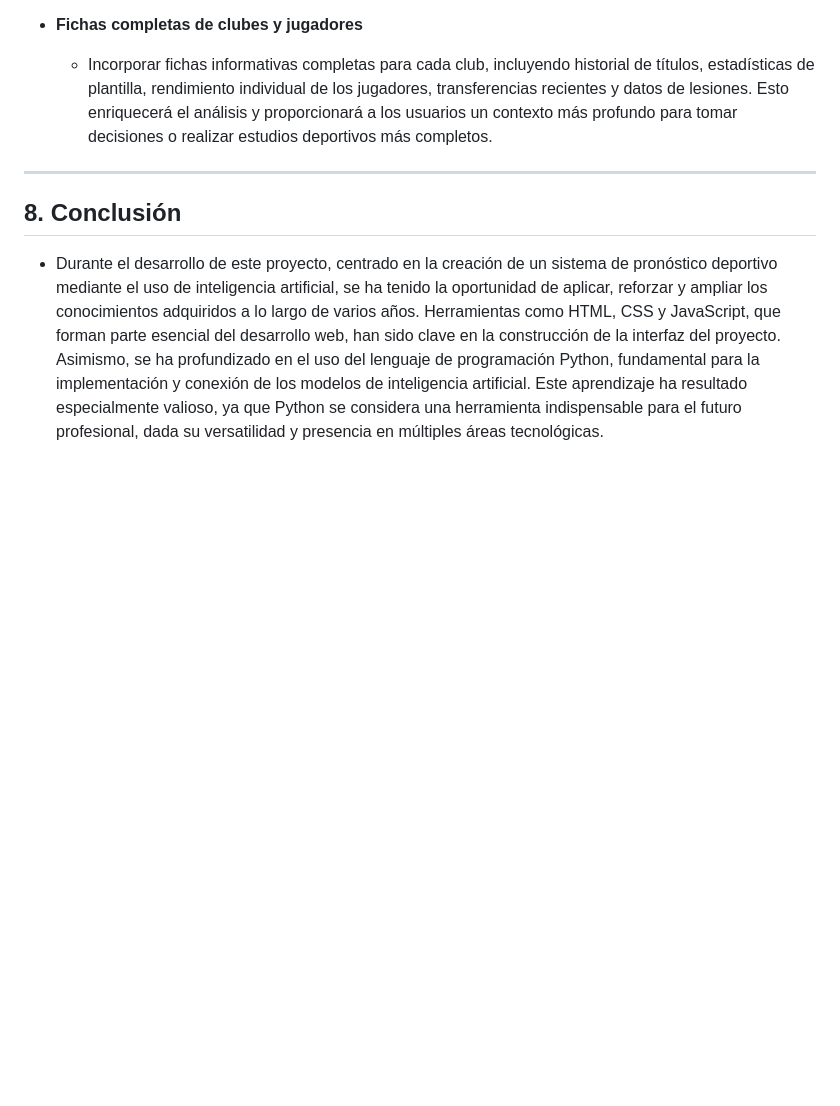
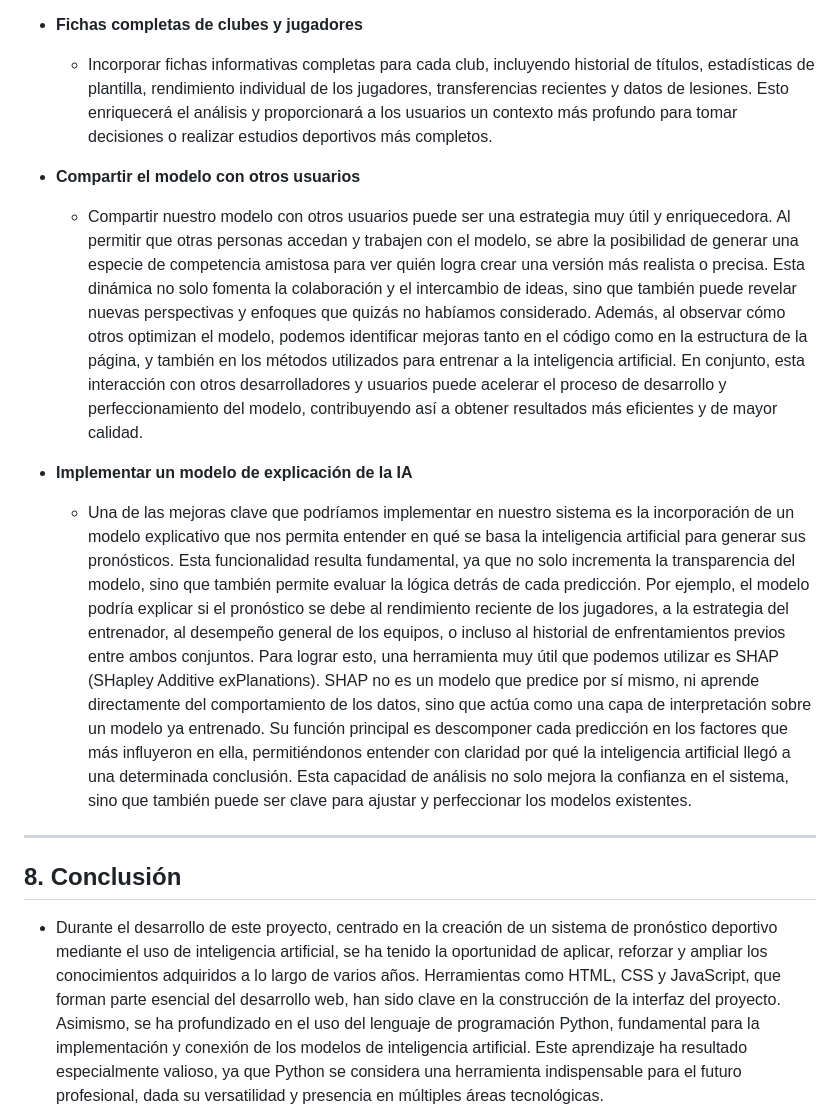
Before and after one commit to jgarrub753/PWIA-TFG, a Markdown page: ProyectoFinal_JoseAntonioGarcíaRubio/Documentacion/readme.md, the part around the change. GitHub-like rendering; blank space fills up the shorter version.

```diff
--- a/ProyectoFinal_JoseAntonioGarcíaRubio/Documentacion/readme.md
+++ b/ProyectoFinal_JoseAntonioGarcíaRubio/Documentacion/readme.md
@@ -214,6 +214,11 @@ La finalidad de este proyecto es facilitar el trabajo de los analistas deportivo
 
 - **Fichas completas de clubes y jugadores**
   - Incorporar fichas informativas completas para cada club, incluyendo historial de títulos, estadísticas de plantilla, rendimiento individual de los jugadores, transferencias recientes y datos de lesiones. Esto enriquecerá el análisis y proporcionará a los usuarios un contexto más profundo para tomar decisiones o realizar estudios deportivos más completos.
+- **Compartir el modelo con otros usuarios**
+  - Compartir nuestro modelo con otros usuarios puede ser una estrategia muy útil y enriquecedora. Al permitir que otras personas accedan y trabajen con el modelo, se abre la posibilidad de generar una especie de competencia amistosa para ver quién logra crear una versión más realista o precisa. Esta dinámica no solo fomenta la colaboración y el intercambio de ideas, sino que también puede revelar nuevas perspectivas y enfoques que quizás no habíamos considerado. Además, al observar cómo otros optimizan el modelo, podemos identificar mejoras tanto en el código como en la estructura de la página, y también en los métodos utilizados para entrenar a la inteligencia artificial. En conjunto, esta interacción con otros desarrolladores y usuarios puede acelerar el proceso de desarrollo y perfeccionamiento del modelo, contribuyendo así a obtener resultados más eficientes y de mayor calidad.
+- **Implementar un modelo de explicación de la IA**
+  - Una de las mejoras clave que podríamos implementar en nuestro sistema es la incorporación de un modelo explicativo que nos permita entender en qué se basa la inteligencia artificial para generar sus pronósticos. Esta funcionalidad resulta fundamental, ya que no solo incrementa la transparencia del modelo, sino que también permite evaluar la lógica detrás de cada predicción. Por ejemplo, el modelo podría explicar si el pronóstico se debe al rendimiento reciente de los jugadores, a la estrategia del entrenador, al desempeño general de los equipos, o incluso al historial de enfrentamientos previos entre ambos conjuntos.
+     Para lograr esto, una herramienta muy útil que podemos utilizar es SHAP (SHapley Additive exPlanations). SHAP no es un modelo que predice por sí mismo, ni aprende directamente del comportamiento de los datos, sino que actúa como una capa de interpretación sobre un modelo ya entrenado. Su función principal es descomponer cada predicción en los factores que más influyeron en ella, permitiéndonos entender con claridad por qué la inteligencia artificial llegó a una determinada conclusión. Esta capacidad de análisis no solo mejora la confianza en el sistema, sino que también puede ser clave para ajustar y perfeccionar los modelos existentes.
 
 ---
 
```
